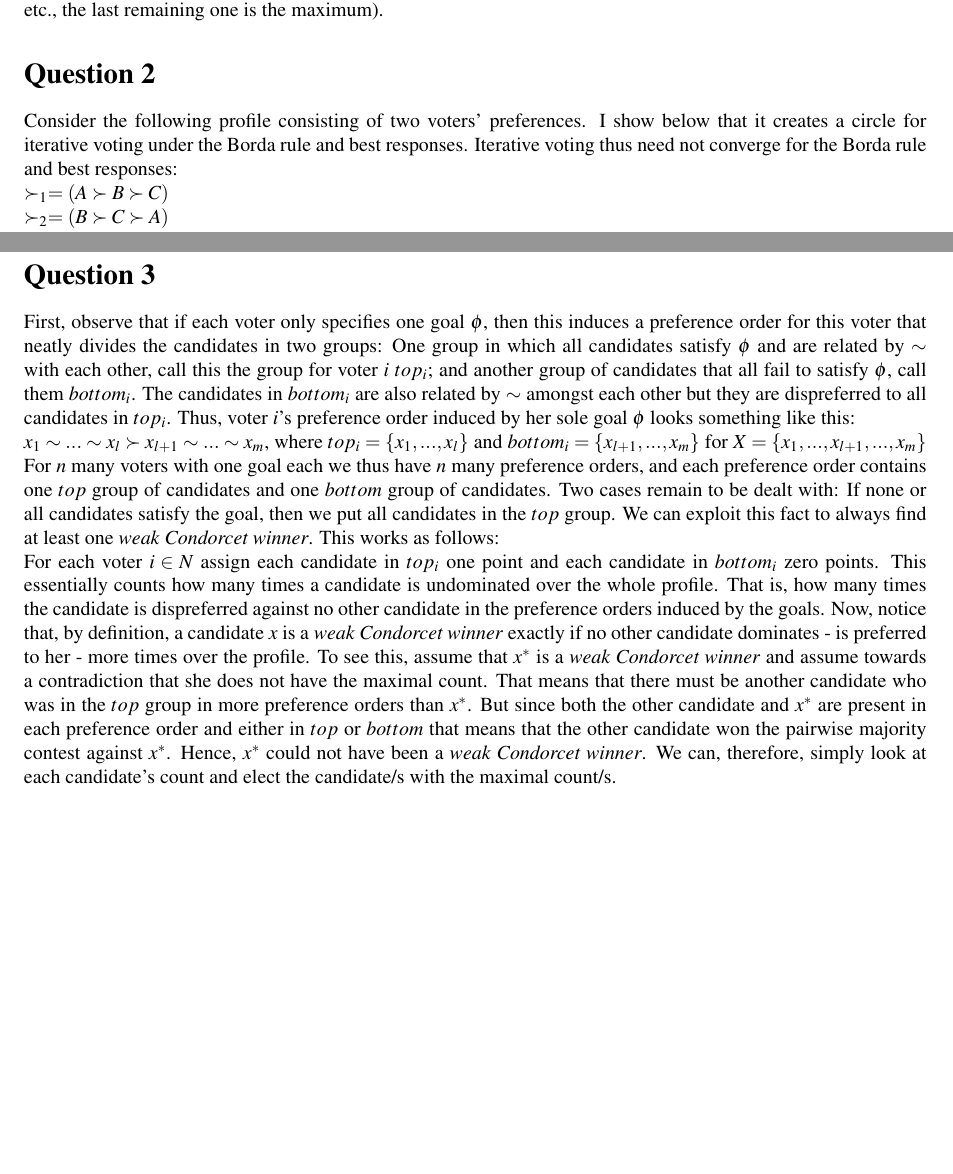
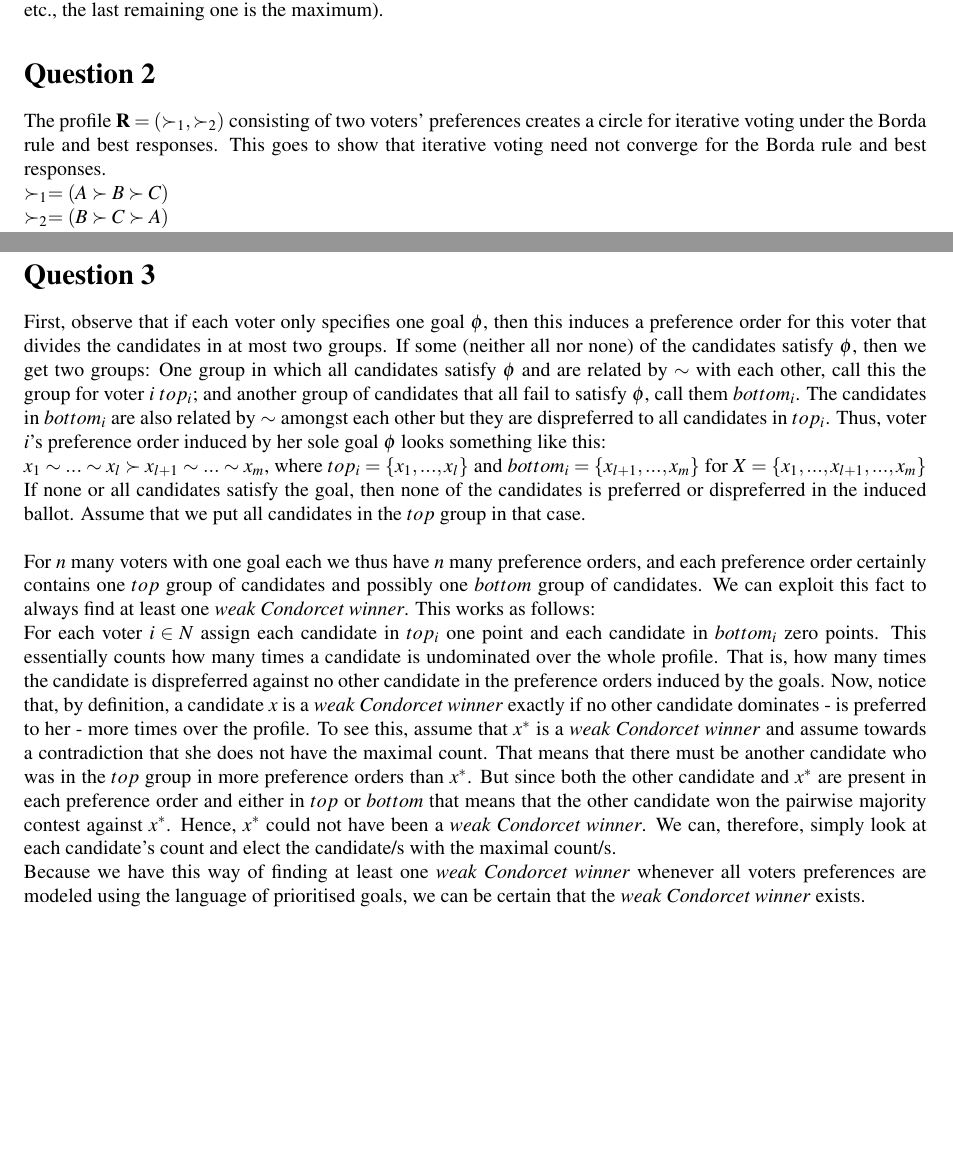
Before and after one commit to franciswhite/csc, a LaTeX document (csc_hw4.tex): two parts of pages 1 and 2 of 2, joined at a grey line, cut so that both start at the same text, the shorter picture padded with empty space. Compiled offline with pdfLaTeX.

Commit message:
some corrections

```diff
--- a/csc_hw4.tex
+++ b/csc_hw4.tex
@@ -35,7 +35,7 @@ After having run through all the $r\in \mathbf{R}$, if $x^*$ has the sole maxima
 \noindent The algorithm runs in polynomial time becaus it needs to go through each individual ballot at most once to award points. That is, it need not take more steps than there are candidates for each ballot. Also, it needs to do this for all voters only once. Computing the maximum amongst the scores also takes no more steps than the number of candidates (compare any two, discard the lower and keep the higher (if tied keep both), compare it against the next etc., the last remaining one is the maximum).
 
 \section*{Question 2}
-Consider the following profile consisting of two voters' preferences. I show below that it creates a circle for iterative voting under the Borda rule and best responses. Iterative voting thus need not converge for the Borda rule and best responses:\\
+The profile $\mathbf{R}=(\succ_1,\succ_2)$ consisting of two voters' preferences creates a circle for iterative voting under the Borda rule and best responses. This goes to show that iterative voting need not converge for the Borda rule and best responses.\\
 $\succ_1=(A\succ B \succ C)$\\
 $\succ_2=(B\succ C \succ A)$\\
 Now consider the following sequence of best responses that the two voters make. $t_i$ denotes the voting round ($t_0$ being the initial round with true preferences), $BS(X)$ the Borda score of candidate $X$. Stars above the reported preferences indicate a change.
@@ -62,8 +62,12 @@ In $t_2$ the voter $2$ changed her ballot, so $C$, which she prefers to $A$, wou
 Finally, voter $2$ changes her ballot again in $t_4$ and $B$ wins. The profile has come full circle, as $t_0=t_4$.
 
 \section*{Question 3}
-First, observe that if each voter only specifies one goal $\phi$, then this induces a preference order for this voter that neatly divides the candidates in two groups: One group in which all candidates satisfy $\phi$ and are related by $\sim$ with each other, call this the group for voter $i$ $top_i$; and another group of candidates that all fail to satisfy $\phi$, call them $bottom_i$. The candidates in $bottom_i$ are also related by $\sim$ amongst each other but they are dispreferred to all candidates in $top_i$. Thus, voter $i$'s preference order induced by her sole goal $\phi$ looks something like this:\\
+First, observe that if each voter only specifies one goal $\phi$, then this induces a preference order for this voter that divides the candidates in at most two groups. If some (neither all nor none) of the candidates satisfy $\phi$, then we get two groups: One group in which all candidates satisfy $\phi$ and are related by $\sim$ with each other, call this the group for voter $i$ $top_i$; and another group of candidates that all fail to satisfy $\phi$, call them $bottom_i$. The candidates in $bottom_i$ are also related by $\sim$ amongst each other but they are dispreferred to all candidates in $top_i$. Thus, voter $i$'s preference order induced by her sole goal $\phi$ looks something like this:\\
 $x_1\sim ... \sim x_l \succ x_{l+1} \sim ... \sim x_m$, where $top_i=\{x_1,...,x_{l}\}$ and $bottom_i=\{x_{l+1},...,x_m\}$ for $X=\{x_1,...,x_{l+1},...,x_m\}$\\
-For $n$ many voters with one goal each we thus have $n$ many preference orders, and each preference order contains one $top$ group of candidates and one $bottom$ group of candidates. Two cases remain to be dealt with: If none or all candidates satisfy the goal, then we put all candidates in the $top$ group. We can exploit this fact to always find at least one \textit{weak Condorcet winner}. This works as follows:\\
+If none or all candidates satisfy the goal, then none of the candidates is preferred or dispreferred in the induced ballot. Assume that we put all candidates in the $top$ group in that case.\\
+
+\noindent For $n$ many voters with one goal each we thus have $n$ many preference orders, and each preference order certainly contains one $top$ group of candidates and possibly one $bottom$ group of candidates. We can exploit this fact to always find at least one \textit{weak Condorcet winner}. This works as follows:\\
 For each voter $i\in N$ assign each candidate in $top_i$ one point and each candidate in $bottom_i$ zero points. This essentially counts how many times a candidate is undominated over the whole profile. That is, how many times the candidate is dispreferred against no other candidate in the preference orders induced by the goals. Now, notice that, by definition, a candidate $x$ is a \textit{weak Condorcet winner} exactly if no other candidate dominates - is preferred to her - more times over the profile. To see this, assume that $x^*$ is a \textit{weak Condorcet winner} and assume towards a contradiction that she does not have the maximal count. That means that there must be another candidate who was in the $top$ group in more preference orders than $x^*$. But since both the other candidate and $x^*$ are present in each preference order and either in $top$ or $bottom$ that means that the other candidate won the pairwise majority contest against $x^*$. Hence, $x^*$ could not have been a \textit{weak Condorcet winner}. We can, therefore, simply look at each candidate's count and elect the candidate/s with the maximal count/s.
+
+\noindent Because we have this way of finding at least one \textit{weak Condorcet winner} whenever all voters preferences are modeled using the language of prioritised goals, we can be certain that the \textit{weak Condorcet winner} exists.
 \end{document}
```
